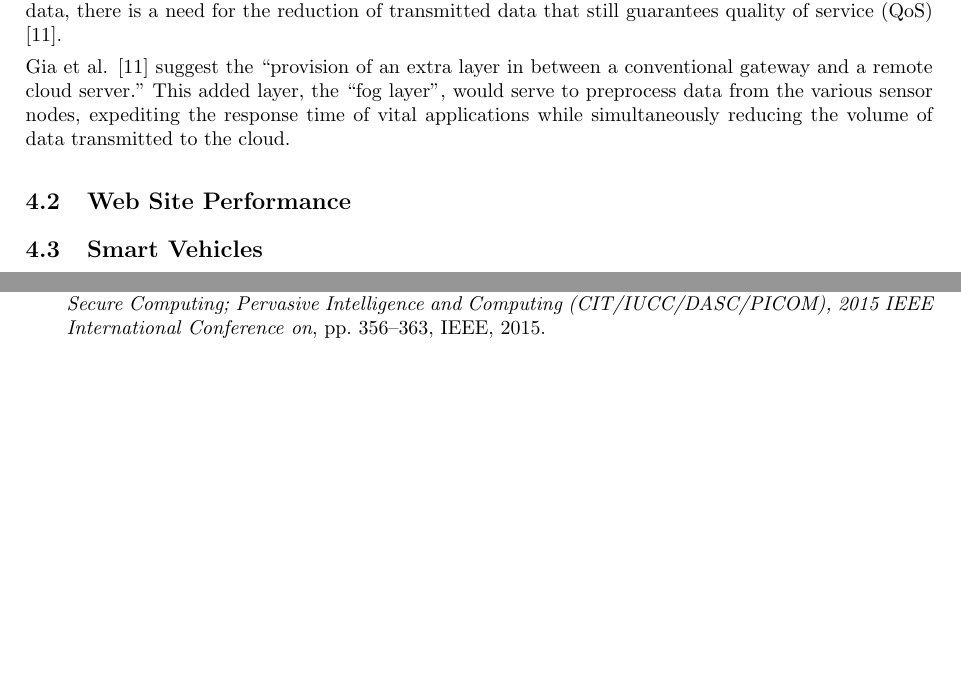
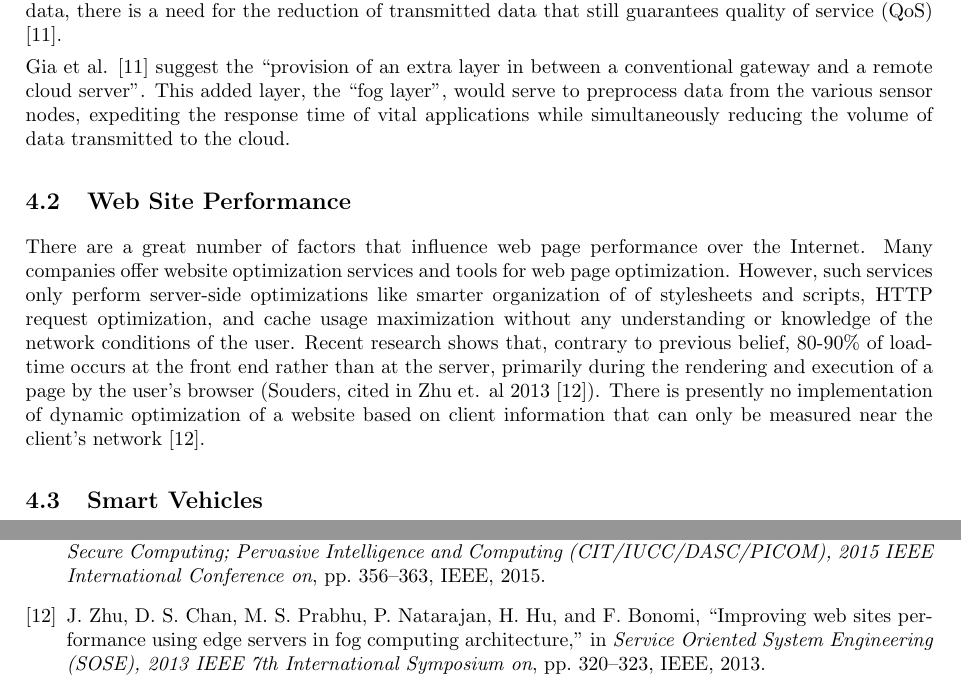
Before and after one commit to pdev55/fogcomputing, a LaTeX document (report.tex): two parts of pages 6 and 7 of 7, joined at a grey line, cut so that both start at the same text, the shorter picture padded with empty space. Compiled offline with pdfLaTeX.

Commit message:
Expanded Applications

```diff
--- a/report.tex
+++ b/report.tex
@@ -116,9 +116,10 @@ Fog computing was conceptualized as an extension of the cloud to address service
 \subsection{Real-time health monitoring}
 Wireless Body Area Networks (WBAN) is an important technology in healthcare Internet-of-Things (IoT) applications that allows for the unobtrusive monitoring and recording of various vital signs of a patient in real-time. Many health-monitoring systems employ cloud servers for their low cost, processing power, and high storage volume. The primary drawbacks of relying on the cloud paradigm for such a system are the high latency and the volume of data transmitted over the network by such a large number of sensor nodes. For such a system that is highly dependent on accurate, real-time processing of large amounts of data, there is a need for the reduction of transmitted data that still guarantees quality of service (QoS) \cite{gia2015fog}.
 
-Gia et al. \cite{gia2015fog} suggest the “provision of an extra layer in between a conventional gateway and a remote cloud server.” This added layer, the “fog layer”, would serve to preprocess data from the various sensor nodes, expediting the response time of vital applications while simultaneously reducing the volume of data transmitted to the cloud.
+Gia et al. \cite{gia2015fog} suggest the ``provision of an extra layer in between a conventional gateway and a remote cloud server''. This added layer, the ``fog layer'', would serve to preprocess data from the various sensor nodes, expediting the response time of vital applications while simultaneously reducing the volume of data transmitted to the cloud.
 
 \subsection{Web Site Performance}
+There are a great number of factors that influence web page performance over the Internet. Many companies offer website optimization services and tools for web page optimization. However, such services only perform server-side optimizations like smarter organization of of stylesheets and scripts, HTTP request optimization, and cache usage maximization without any understanding or knowledge of the network conditions of the user. Recent research shows that, contrary to previous belief, 80-90\% of load-time occurs at the front end rather than at the server, primarily during the rendering and execution of a page by the user's browser (Souders, cited in Zhu et. al 2013 \cite{zhu2013improving}). There is presently no implementation of dynamic optimization of a website based on client information that can only be measured near the client's network \cite{zhu2013improving}.
 
 \subsection{Smart Vehicles}
 
```
